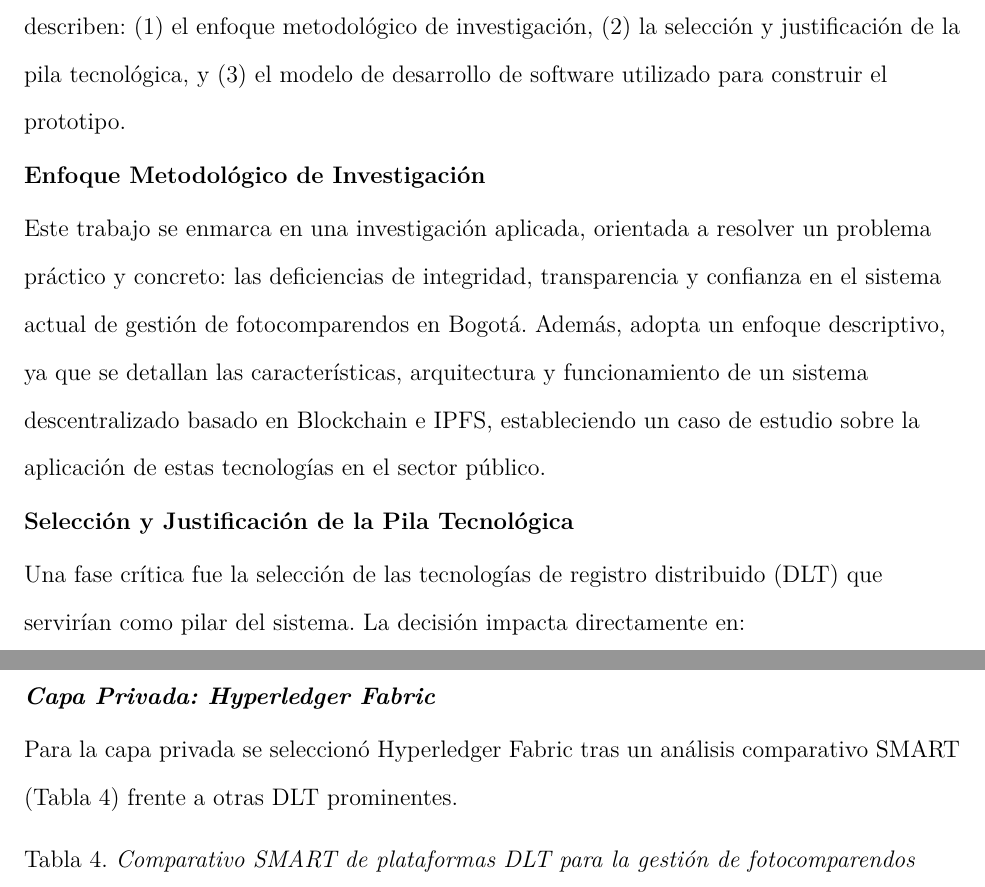
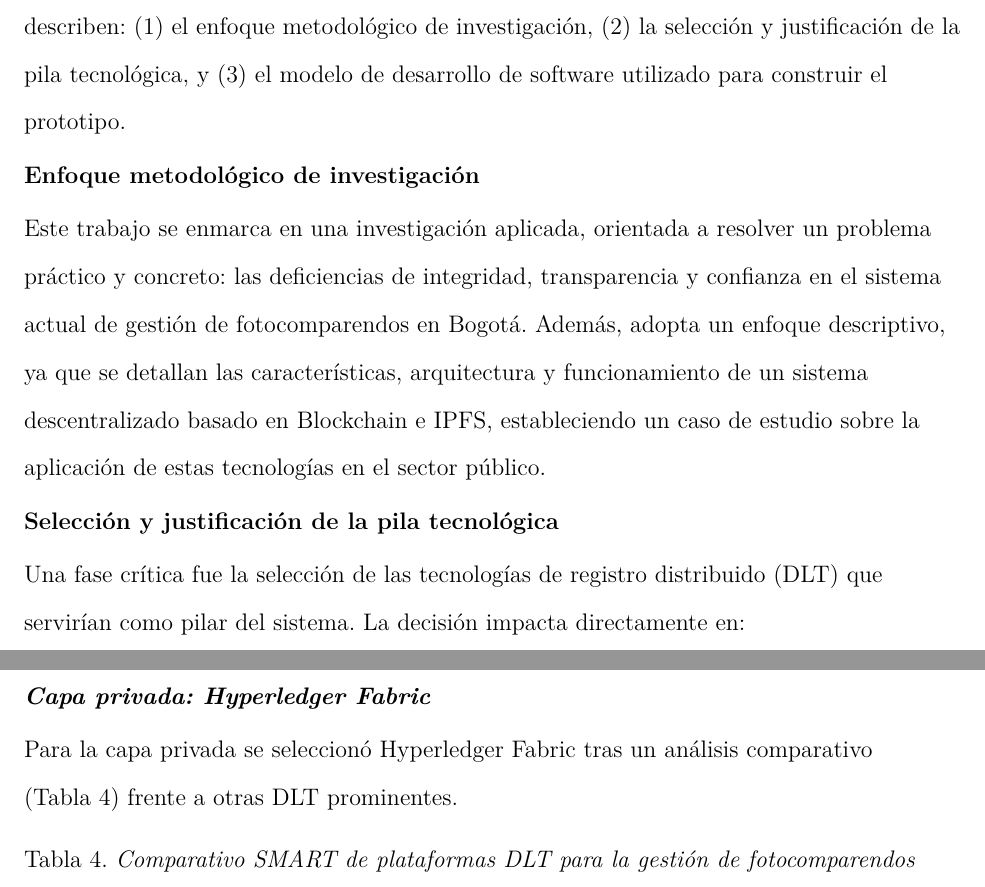
Before and after one commit to CristianGT089/fotomultas, a LaTeX paper (main.tex, which reads chapters/6.1_metodologia.tex): two parts of pages 54 and 55 of 153, joined at a grey line, cut so that both start at the same text. Compiled offline with pdfLaTeX.

Commit message:
Actualización de la sección de Metodología en el documento, con correcciones de estilo en los títulos de secciones y subsecciones para mejorar la consistencia y claridad del contenido. Se modificó el archivo `main.pdf` para reflejar estos cambios.

```diff
--- a/chapters/6.1_metodologia.tex
+++ b/chapters/6.1_metodologia.tex
@@ -2,11 +2,11 @@
 
 La realización de este proyecto se estructuró bajo un enfoque metodológico dual, diseñado para abordar tanto los requerimientos de una investigación aplicada como las particularidades del desarrollo de una solución tecnológica innovadora. A continuación se describen: (1) el enfoque metodológico de investigación, (2) la selección y justificación de la pila tecnológica, y (3) el modelo de desarrollo de software utilizado para construir el prototipo.
 
-\subsection{Enfoque Metodológico de Investigación}
+\subsection{Enfoque metodológico de investigación}
 
 Este trabajo se enmarca en una investigación aplicada, orientada a resolver un problema práctico y concreto: las deficiencias de integridad, transparencia y confianza en el sistema actual de gestión de fotocomparendos en Bogotá. Además, adopta un enfoque descriptivo, ya que se detallan las características, arquitectura y funcionamiento de un sistema descentralizado basado en Blockchain e IPFS, estableciendo un caso de estudio sobre la aplicación de estas tecnologías en el sector público.
 
-\subsection{Selección y Justificación de la Pila Tecnológica}
+\subsection{Selección y justificación de la pila tecnológica}
 
 Una fase crítica fue la selección de las tecnologías de registro distribuido (DLT) que servirían como pilar del sistema. La decisión impacta directamente en:
 
@@ -23,9 +23,9 @@ La arquitectura del prototipo es híbrida:
     \item \textbf{Capa pública (blockchain):} verificación ciudadana sin intermediarios.
 \end{itemize}
 
-\subsubsection{Capa Privada: Hyperledger Fabric}
+\subsubsection{Capa privada: Hyperledger Fabric}
 
-Para la capa privada se seleccionó Hyperledger Fabric tras un análisis comparativo SMART (Tabla~\ref{tab:dlt_smart}) frente a otras DLT prominentes.
+Para la capa privada se seleccionó Hyperledger Fabric tras un análisis comparativo (Tabla~\ref{tab:dlt_smart}) frente a otras DLT prominentes.
 
 \begin{table}[H]
 \centering
```
Also changed, not shown: main.pdf, chapters/6.1_metodologia.tex (10 more changed lines).
